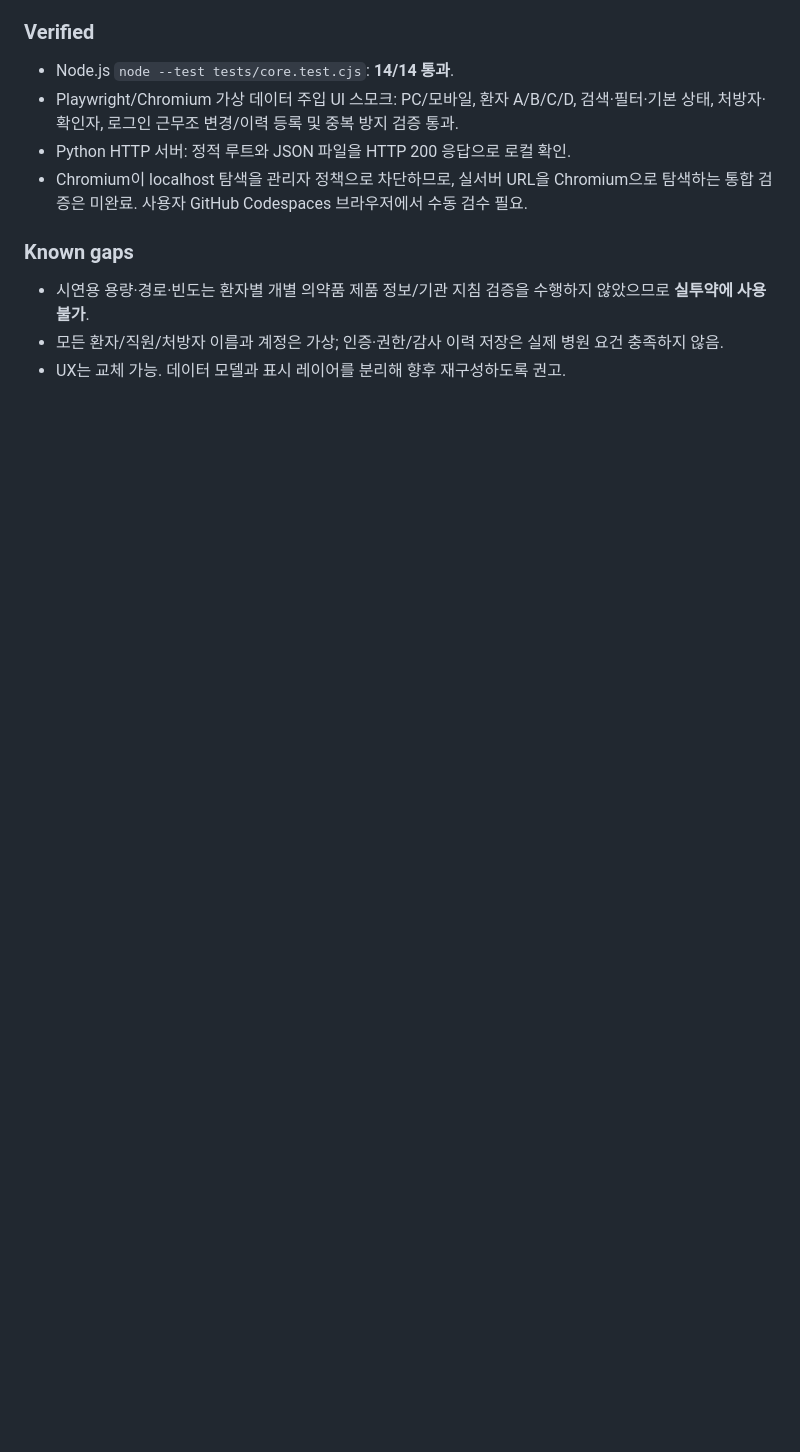
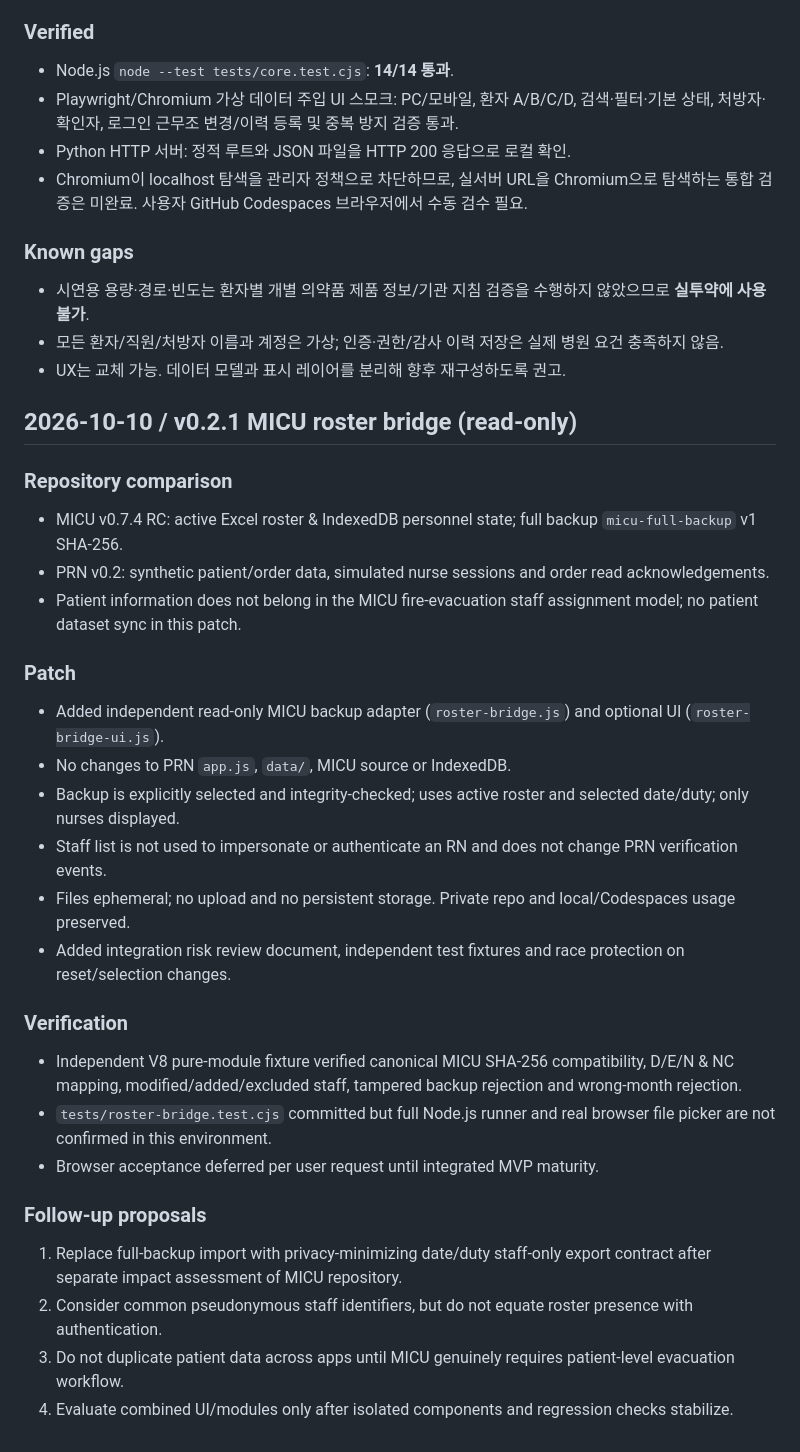
Before and after one commit to pchjesus/prn-order-viewer, a Markdown page: docs/DEVLOG.md, the part around the change. GitHub-like rendering; blank space fills up the shorter version.

Commit message:
docs(integration): record decision, isolation guarantees and test boundary

```diff
--- a/docs/DEVLOG.md
+++ b/docs/DEVLOG.md
@@ -93,3 +93,29 @@
 - 시연용 용량·경로·빈도는 환자별 개별 의약품 제품 정보/기관 지침 검증을 수행하지 않았으므로 **실투약에 사용 불가**.
 - 모든 환자/직원/처방자 이름과 계정은 가상; 인증·권한/감사 이력 저장은 실제 병원 요건 충족하지 않음.
 - UX는 교체 가능. 데이터 모델과 표시 레이어를 분리해 향후 재구성하도록 권고.
+
+## 2026-10-10 / v0.2.1 MICU roster bridge (read-only)
+
+### Repository comparison
+- MICU v0.7.4 RC: active Excel roster & IndexedDB personnel state; full backup `micu-full-backup` v1 SHA-256.
+- PRN v0.2: synthetic patient/order data, simulated nurse sessions and order read acknowledgements.
+- Patient information does not belong in the MICU fire-evacuation staff assignment model; no patient dataset sync in this patch.
+
+### Patch
+- Added independent read-only MICU backup adapter (`roster-bridge.js`) and optional UI (`roster-bridge-ui.js`).
+- No changes to PRN `app.js`, `data/`, MICU source or IndexedDB.
+- Backup is explicitly selected and integrity-checked; uses active roster and selected date/duty; only nurses displayed.
+- Staff list is not used to impersonate or authenticate an RN and does not change PRN verification events.
+- Files ephemeral; no upload and no persistent storage. Private repo and local/Codespaces usage preserved.
+- Added integration risk review document, independent test fixtures and race protection on reset/selection changes.
+
+### Verification
+- Independent V8 pure-module fixture verified canonical MICU SHA-256 compatibility, D/E/N & NC mapping, modified/added/excluded staff, tampered backup rejection and wrong-month rejection.
+- `tests/roster-bridge.test.cjs` committed but full Node.js runner and real browser file picker are not confirmed in this environment.
+- Browser acceptance deferred per user request until integrated MVP maturity.
+
+### Follow-up proposals
+1. Replace full-backup import with privacy-minimizing date/duty staff-only export contract after separate impact assessment of MICU repository.
+2. Consider common pseudonymous staff identifiers, but do not equate roster presence with authentication.
+3. Do not duplicate patient data across apps until MICU genuinely requires patient-level evacuation workflow.
+4. Evaluate combined UI/modules only after isolated components and regression checks stabilize.
```
